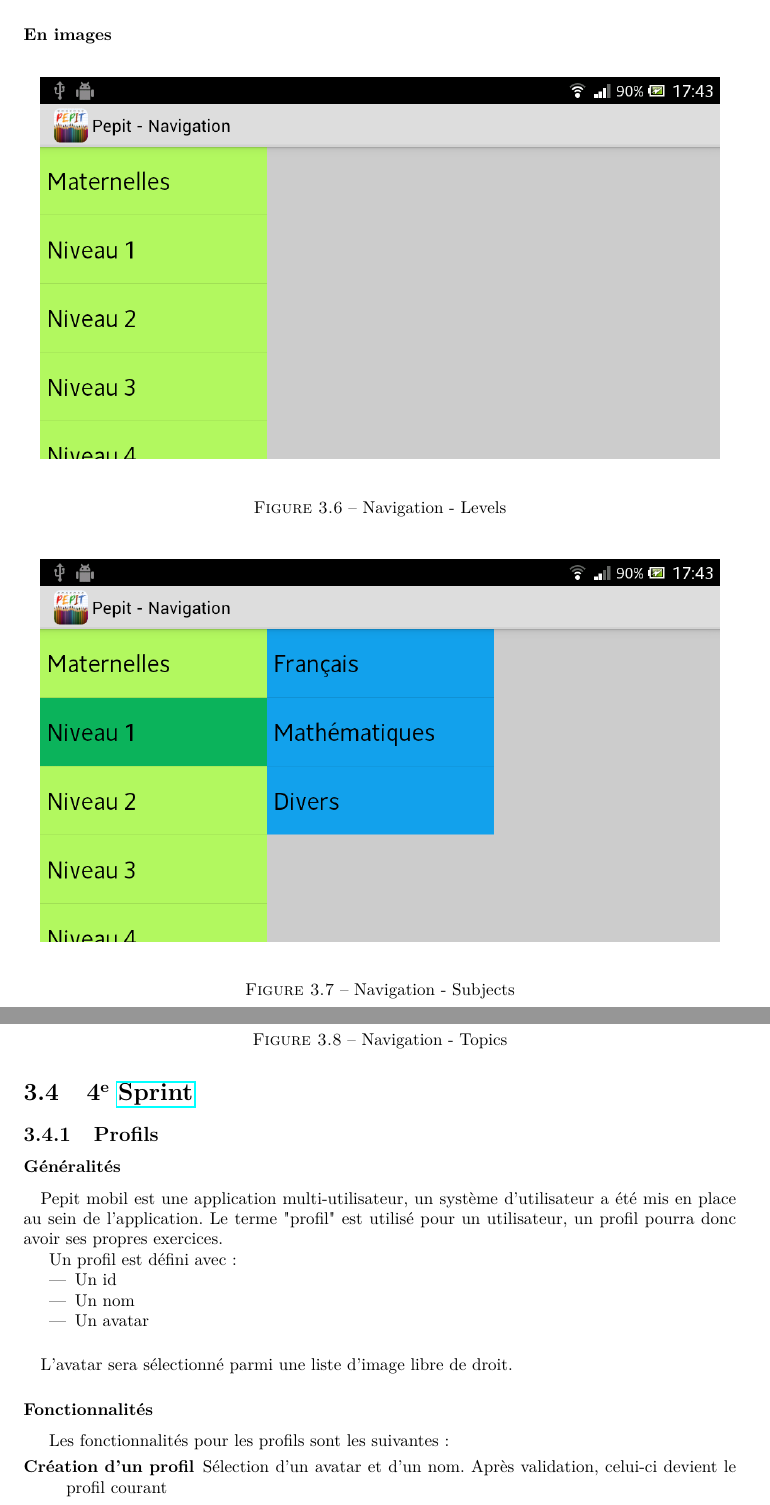
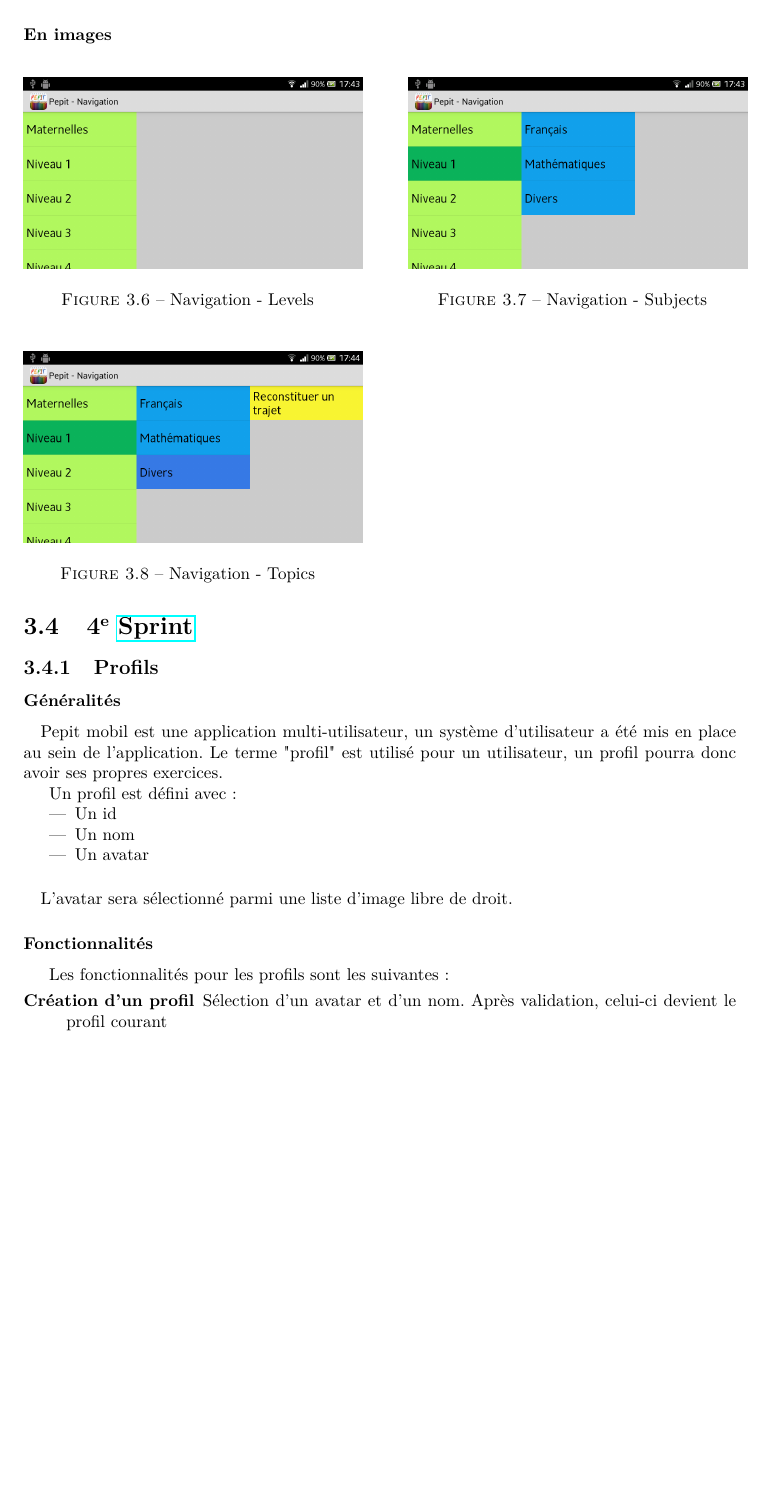
Before and after one commit to jponcy/pepitMobil-rapport, a LaTeX document (rapport.tex, which reads navigation.tex): two parts of pages 18 and 19 of 36 before the commit and part of page 18 of 36 after it, the two joined at a grey line, cut so that both start at the same text, the shorter picture padded with empty space. Compiled offline with pdfLaTeX.

Commit message:
navigation updated

```diff
--- a/navigation.tex
+++ b/navigation.tex
@@ -2,17 +2,26 @@
 Le système de navigation est dynamique, lors d'un clique les informations de la colonne suivantes sont récupérer directement dans la base de données.
 
 \subsubsection{En images}
+
 \begin{figure}[H]
-	\begin{center}
-		\includegraphics[width=14cm]{\dossierimages navigation_1}
-	\end{center}
-	\caption{Navigation - Levels}
-	\label{Navigation - Levels}
+   	\begin{minipage}[c]{.46\linewidth}
+		\includegraphics[width=7cm]{\dossierimages navigation_1}
+		\caption{Navigation - Levels}
+		\label{Navigation - Levels}
+   	\end{minipage} \hfill
+  	\begin{minipage}[c]{.46\linewidth}
+      	\includegraphics[width=7cm]{\dossierimages navigation_2}
+     	\caption{Navigation - Subjects}
+		\label{Navigation - Subjects}
+   	\end{minipage}
 \end{figure}
 \begin{figure}[H]
-	\begin{center}
-		\includegraphics[width=14cm]{\dossierimages navigation_2}
-	\end{center}
-	\caption{Navigation - Subjects}
-	\label{Navigation - Subjects}
+   	\begin{minipage}[c]{.46\linewidth}
+		\includegraphics[width=7cm]{\dossierimages navigation_3}
+		\caption{Navigation - Topics}
+		\label{Navigation - Topics}
+   	\end{minipage} \hfill
+  	\begin{minipage}[c]{.46\linewidth}
+
+   	\end{minipage}
 \end{figure}
@@ -23,3 +27,0 @@ Le système de navigation est dynamique, lors d'un clique les informations de la
-	\caption{Navigation - Topics}
-	\label{Navigation - Topics}
-\end{figure}
```
Also changed, not shown: navigation.tex (4 more changed lines).
